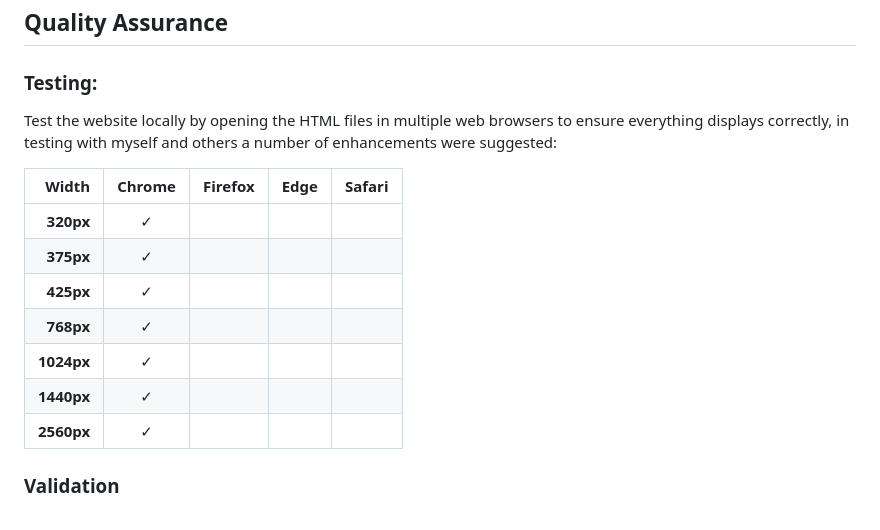
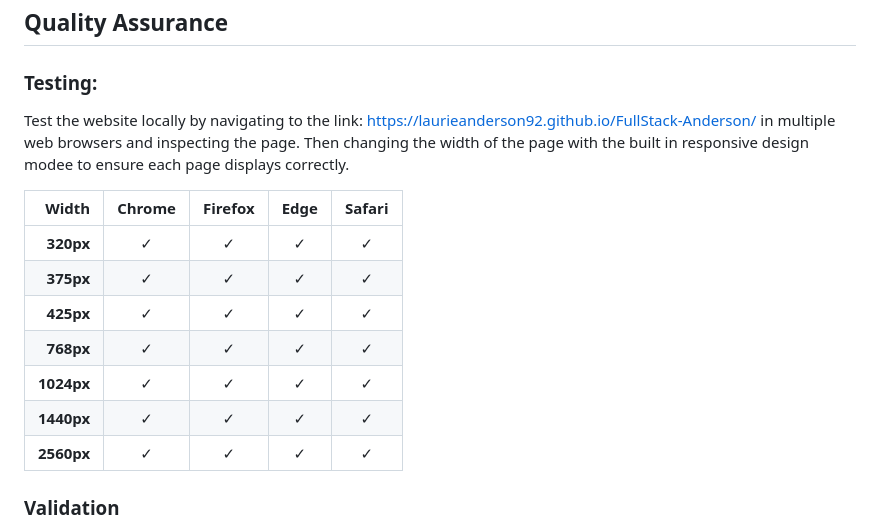
Before and after one commit to LaurieAnderson92/FullStack-Anderson, a Markdown page: README.md, the part around the change. Rendered like a GitHub page.

Commit message:
filled table for testing section to the README.md

```diff
--- a/README.md
+++ b/README.md
@@ -56,17 +56,18 @@ To deploy this page locally, you can download the files from https://github.com/
 ## Quality Assurance
 
 ### Testing:
-Test the website locally by opening the HTML files in multiple web browsers to ensure everything displays correctly, in testing with myself and others a number of enhancements were suggested:<br>
+Test the website locally by navigating to the link: https://laurieanderson92.github.io/FullStack-Anderson/
+in multiple web browsers and inspecting the page. Then changing the width of the page with the built in responsive design modee to ensure each page displays correctly.<br>
 
 | **Width**     | __Chrome__ | __Firefox__ | __Edge__ | __Safari__|
 | -----------:  | :--------: | :---------: | :-----:  | :-------: |
-| **320px**     |     ✓     |
-| **375px**     |      ✓    |
-| **425px**     |       ✓   |
-| **768px**     |        ✓  |
-| **1024px**    |     ✓     |
-| **1440px**    |      ✓    |
-| **2560px**    |       ✓   |
+| **320px**     |     ✓     |     ✓       |     ✓    |     ✓    |
+| **375px**     |      ✓    |     ✓       |     ✓    |     ✓    |
+| **425px**     |       ✓   |     ✓       |     ✓    |     ✓    |
+| **768px**     |        ✓  |     ✓       |     ✓    |     ✓    |
+| **1024px**    |     ✓     |     ✓       |     ✓    |     ✓    |
+| **1440px**    |      ✓    |     ✓       |     ✓    |     ✓    |
+| **2560px**    |       ✓   |     ✓       |     ✓    |     ✓    |
 
 ### Validation
 all .html pages pass official W3C Validator: https://validator.w3.org/#validate_by_input, Lighthouse and Wave test<br>
```
